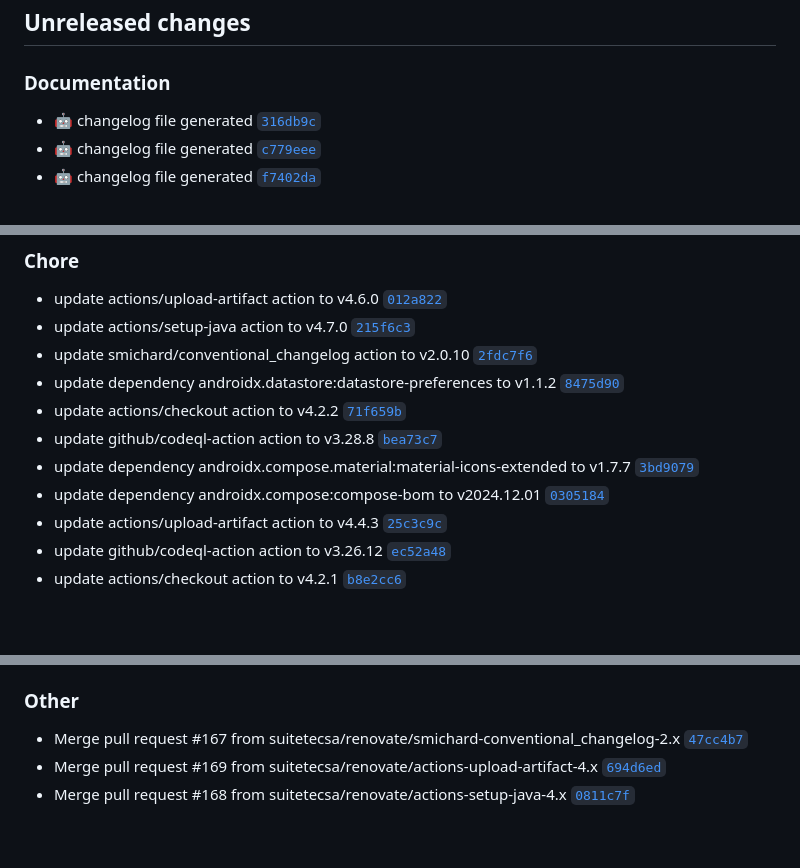
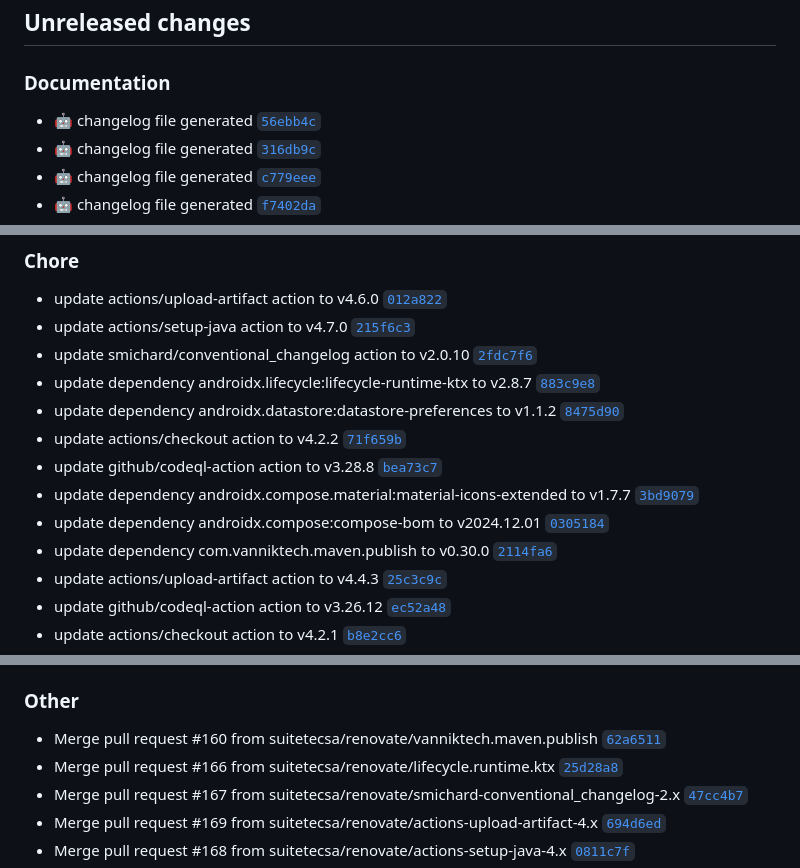
Before and after one commit to suitetecsa/sdk-android, a Markdown page: CHANGELOG.md, 3 parts joined by grey strips. GitHub-like rendering; blank space fills up the shorter version.

Commit message:
docs: :robot: changelog file generated

```diff
--- a/CHANGELOG.md
+++ b/CHANGELOG.md
@@ -7,6 +7,7 @@ The format is based on [Keep a Changelog](https://keepachangelog.com/en/1.0.0/),
 ## Unreleased changes
 
 ### Documentation
+- :robot: changelog file generated [`56ebb4c`](https://github.com/suitetecsa/sdk-android/commit/56ebb4c)
 - :robot: changelog file generated [`316db9c`](https://github.com/suitetecsa/sdk-android/commit/316db9c)
 - :robot: changelog file generated [`c779eee`](https://github.com/suitetecsa/sdk-android/commit/c779eee)
 - :robot: changelog file generated [`f7402da`](https://github.com/suitetecsa/sdk-android/commit/f7402da)
@@ -42,11 +43,13 @@ The format is based on [Keep a Changelog](https://keepachangelog.com/en/1.0.0/),
 - update actions/upload-artifact action to v4.6.0 [`012a822`](https://github.com/suitetecsa/sdk-android/commit/012a822)
 - update actions/setup-java action to v4.7.0 [`215f6c3`](https://github.com/suitetecsa/sdk-android/commit/215f6c3)
 - update smichard/conventional_changelog action to v2.0.10 [`2fdc7f6`](https://github.com/suitetecsa/sdk-android/commit/2fdc7f6)
+- update dependency androidx.lifecycle:lifecycle-runtime-ktx to v2.8.7 [`883c9e8`](https://github.com/suitetecsa/sdk-android/commit/883c9e8)
 - update dependency androidx.datastore:datastore-preferences to v1.1.2 [`8475d90`](https://github.com/suitetecsa/sdk-android/commit/8475d90)
 - update actions/checkout action to v4.2.2 [`71f659b`](https://github.com/suitetecsa/sdk-android/commit/71f659b)
 - update github/codeql-action action to v3.28.8 [`bea73c7`](https://github.com/suitetecsa/sdk-android/commit/bea73c7)
 - update dependency androidx.compose.material:material-icons-extended to v1.7.7 [`3bd9079`](https://github.com/suitetecsa/sdk-android/commit/3bd9079)
 - update dependency androidx.compose:compose-bom to v2024.12.01 [`0305184`](https://github.com/suitetecsa/sdk-android/commit/0305184)
+- update dependency com.vanniktech.maven.publish to v0.30.0 [`2114fa6`](https://github.com/suitetecsa/sdk-android/commit/2114fa6)
 - update actions/upload-artifact action to v4.4.3 [`25c3c9c`](https://github.com/suitetecsa/sdk-android/commit/25c3c9c)
 - update github/codeql-action action to v3.26.12 [`ec52a48`](https://github.com/suitetecsa/sdk-android/commit/ec52a48)
 - update actions/checkout action to v4.2.1 [`b8e2cc6`](https://github.com/suitetecsa/sdk-android/commit/b8e2cc6)
@@ -83,6 +86,8 @@ The format is based on [Keep a Changelog](https://keepachangelog.com/en/1.0.0/),
 - update github/codeql-action action to v3.26.1 [`d028316`](https://github.com/suitetecsa/sdk-android/commit/d028316)
 
 ### Other
+- Merge pull request #160 from suitetecsa/renovate/vanniktech.maven.publish [`62a6511`](https://github.com/suitetecsa/sdk-android/commit/62a6511)
+- Merge pull request #166 from suitetecsa/renovate/lifecycle.runtime.ktx [`25d28a8`](https://github.com/suitetecsa/sdk-android/commit/25d28a8)
 - Merge pull request #167 from suitetecsa/renovate/smichard-conventional_changelog-2.x [`47cc4b7`](https://github.com/suitetecsa/sdk-android/commit/47cc4b7)
 - Merge pull request #169 from suitetecsa/renovate/actions-upload-artifact-4.x [`694d6ed`](https://github.com/suitetecsa/sdk-android/commit/694d6ed)
 - Merge pull request #168 from suitetecsa/renovate/actions-setup-java-4.x [`0811c7f`](https://github.com/suitetecsa/sdk-android/commit/0811c7f)
```
